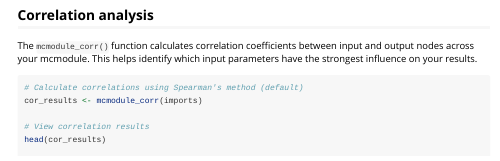
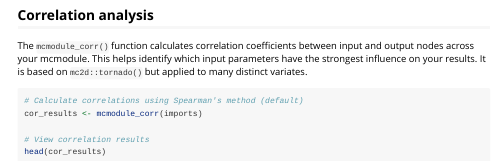
Before and after one commit to NataliaCiria/mcmodule, an R Markdown document (vignettes/mcmodule.Rmd): the page in a window 1100 px wide, from 15220 px down. Rendered offline with R 4.5, knitr and Pandoc, with nearby package versions; some code elsewhere in the file could not run offline; long lines of code are wrapped; common packages that the code uses without loading them are loaded.

Commit message:
Update description

````diff
--- a/vignettes/mcmodule.Rmd
+++ b/vignettes/mcmodule.Rmd
@@ -682,7 +682,7 @@ info$global_keys
 
 ## Correlation analysis
 
-The `mcmodule_corr()` function calculates correlation coefficients between input and output nodes across your mcmodule. This helps identify which input parameters have the strongest influence on your results.
+The `mcmodule_corr()` function calculates correlation coefficients between input and output nodes across your mcmodule. This helps identify which input parameters have the strongest influence on your results. It is based on `mc2d::tornado()` but applied to many distinct variates.
 
 ```{r, eval=FALSE}
 # Calculate correlations using Spearman's method (default)
````
Also changed, not shown: 1 other file.
